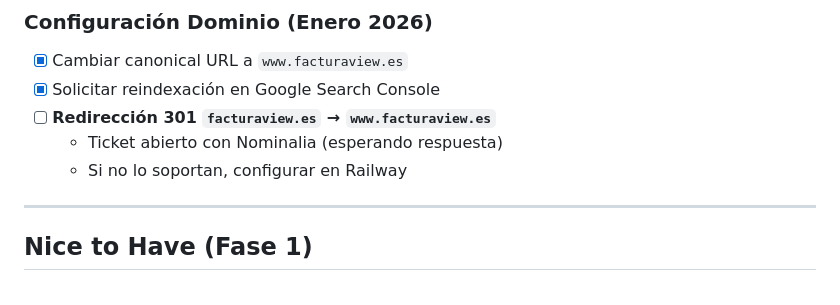
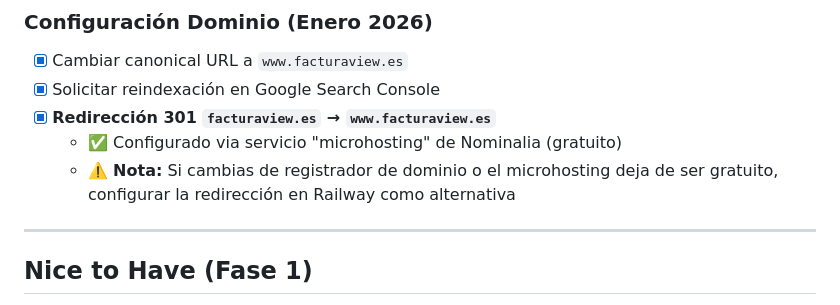
Before and after one commit to elenaPascualO/facturaview, a Markdown page: tasks/todo.md, the part around the change. Rendered like a GitHub page.

Commit message:
Anadido en documetnacion: Completada tarea de redireccionamiento

```diff
--- a/tasks/todo.md
+++ b/tasks/todo.md
@@ -73,9 +73,9 @@
 ### Configuración Dominio (Enero 2026)
 - [x] Cambiar canonical URL a `www.facturaview.es`
 - [x] Solicitar reindexación en Google Search Console
-- [ ] **Redirección 301 `facturaview.es` → `www.facturaview.es`**
-  - Ticket abierto con Nominalia (esperando respuesta)
-  - Si no lo soportan, configurar en Railway
+- [x] **Redirección 301 `facturaview.es` → `www.facturaview.es`**
+  - ✅ Configurado via servicio "microhosting" de Nominalia (gratuito)
+  - ⚠️ **Nota:** Si cambias de registrador de dominio o el microhosting deja de ser gratuito, configurar la redirección en Railway como alternativa
 
 ---
 
```
Also changed, not shown: doc/FACTURAVIEW_SPEC.md (+1 -0 lines), doc/SEO.md (line endings or trailing spaces).
